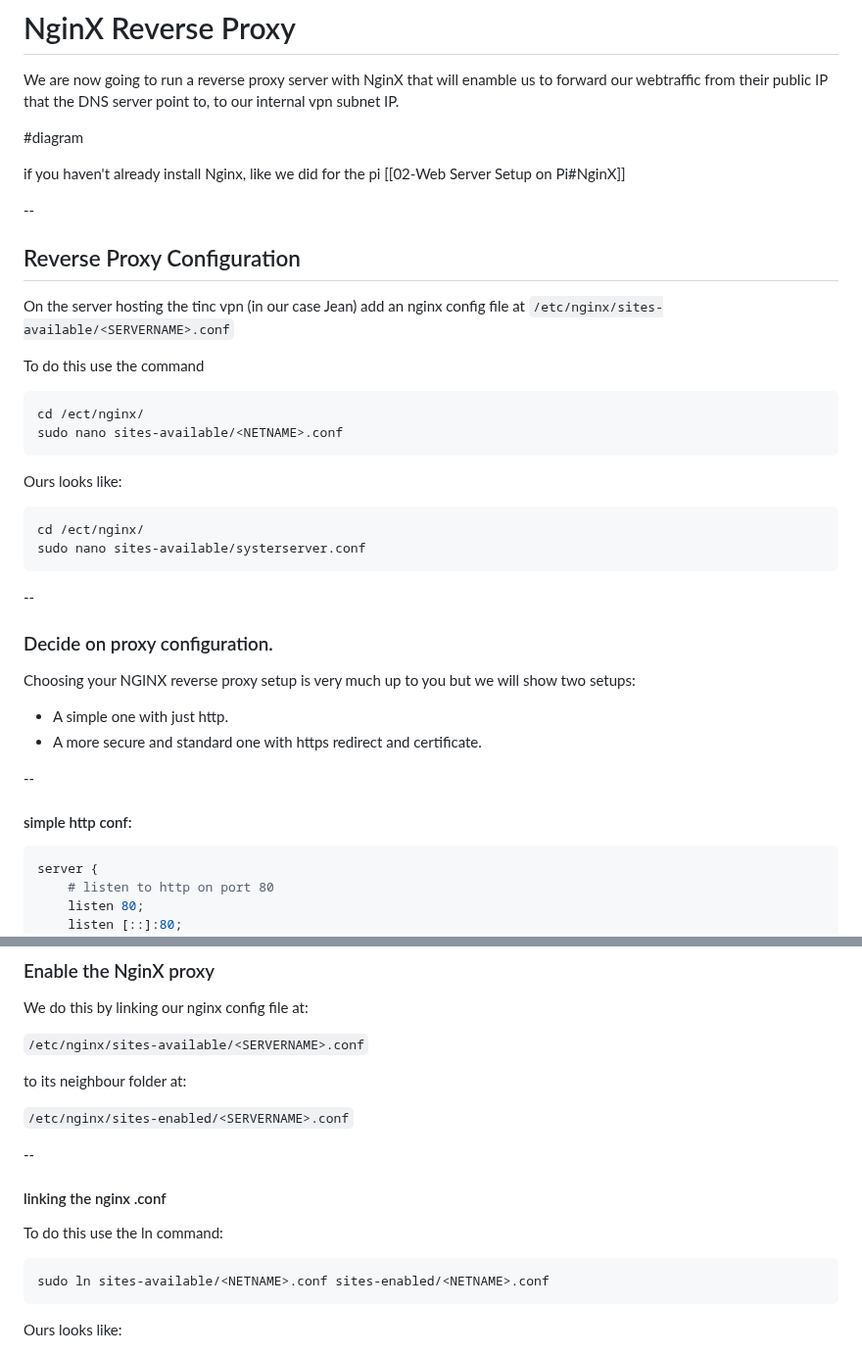
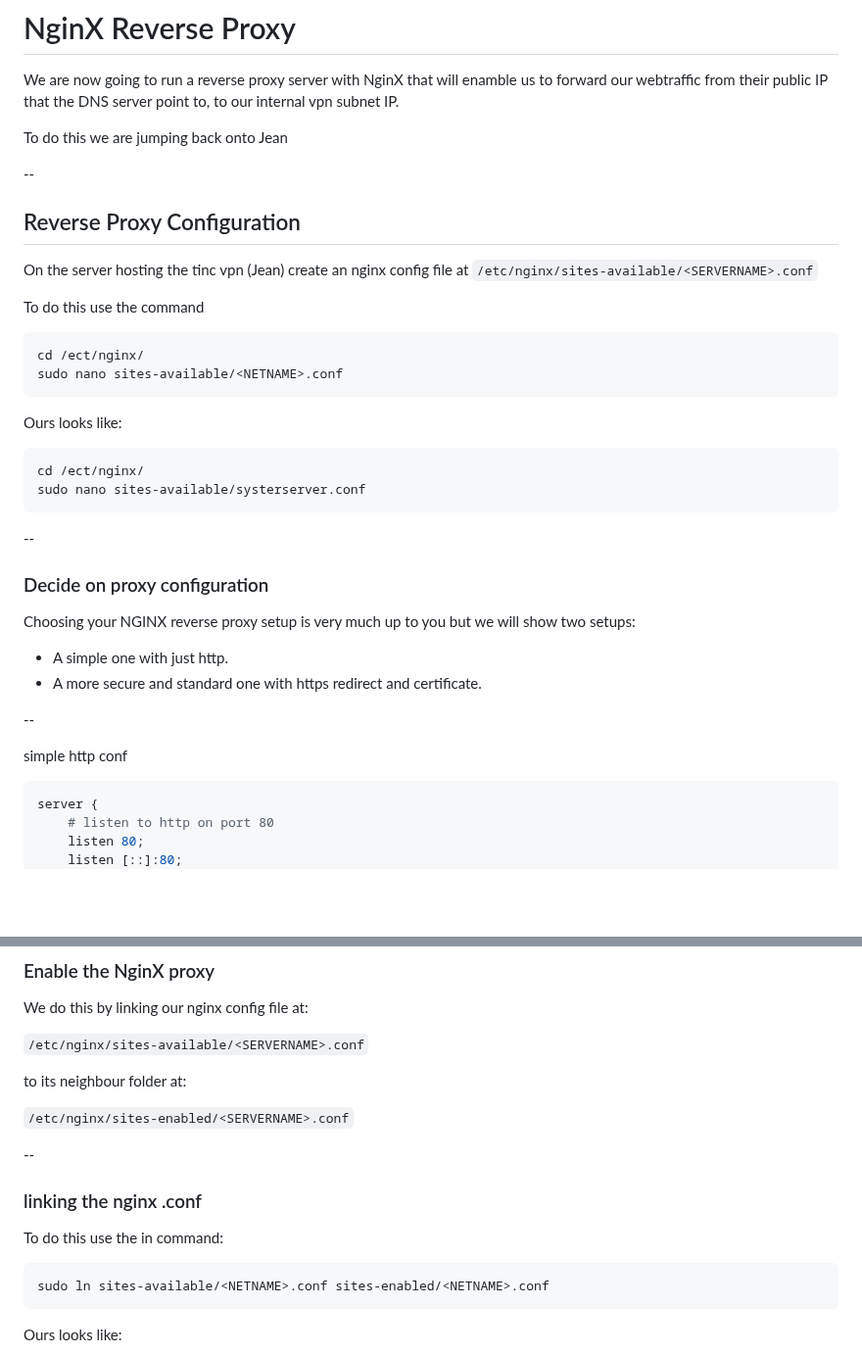
Before and after one commit to In-grid-collective/servPubWiki, a Markdown page: Workshop/05-VPN and Reverse Proxy Server workshop_new.md, 2 parts joined by grey strips. Shown at 98% size. Rendered like a GitHub page; blank space fills up the shorter version.

Commit message:
vault backup: 2023-11-24 12:32:06

````diff
--- a/Workshop/05-VPN and Reverse Proxy Server workshop_new.md
+++ b/Workshop/05-VPN and Reverse Proxy Server workshop_new.md
@@ -500,14 +500,12 @@ sudo systemctl enable tinc@systerserver
 
 We are now going to run a reverse proxy server with NginX that will enamble us to forward our webtraffic from their public IP that the DNS server point to, to our internal vpn subnet IP.
 
-#diagram
-
-if you haven't already install Nginx, like we did for the pi [[02-Web Server Setup on Pi#NginX]]
+To do this we are jumping back onto Jean
 
 --
 ## Reverse Proxy Configuration
 
-On the server hosting the tinc vpn (in our case Jean) add an nginx config file at ``/etc/nginx/sites-available/<SERVERNAME>.conf``
+On the server hosting the tinc vpn (Jean) create an nginx config file at ``/etc/nginx/sites-available/<SERVERNAME>.conf``
 
 To do this use the command
 
@@ -525,7 +523,7 @@ sudo nano sites-available/systerserver.conf
 
 --
 
-### Decide on proxy configuration.
+### Decide on proxy configuration
 
 Choosing your NGINX reverse proxy setup is very much up to you but we will show two setups:
 - A simple one with just http.
@@ -533,7 +531,7 @@ Choosing your NGINX reverse proxy setup is very much up to you but we will show
 
 --
 
-#### simple http conf:
+simple http conf
 
 ``` nginx
 server {
@@ -647,10 +644,9 @@ to its neighbour folder at:
 `/etc/nginx/sites-enabled/<SERVERNAME>.conf`
 
 --
+### linking the nginx .conf
 
-#### linking the nginx .conf
-
-To do this use the ln command:
+To do this use the in command:
 
 ```shell
 sudo ln sites-available/<NETNAME>.conf sites-enabled/<NETNAME>.conf
````
Also changed, not shown: other parts of Workshop/05-VPN and Reverse Proxy Server workshop_new.md (+1 -2 lines).
